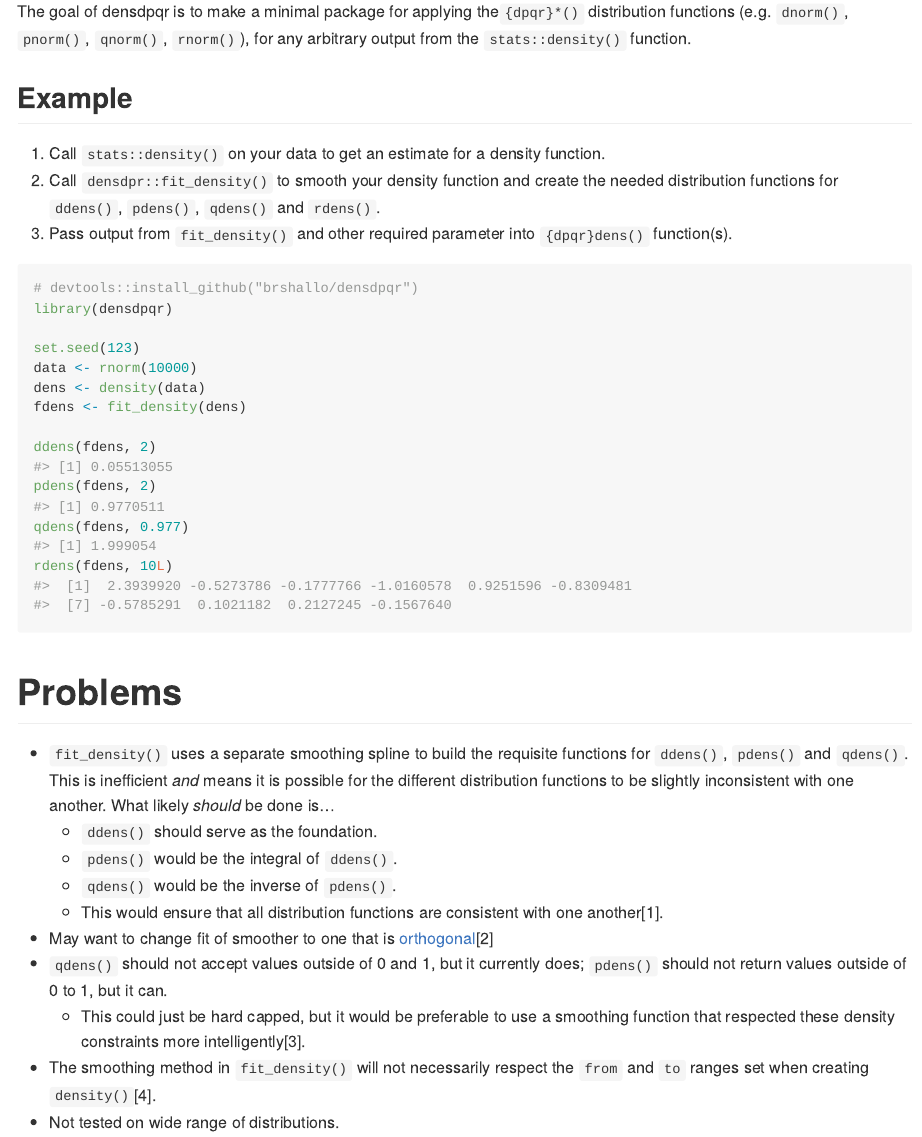
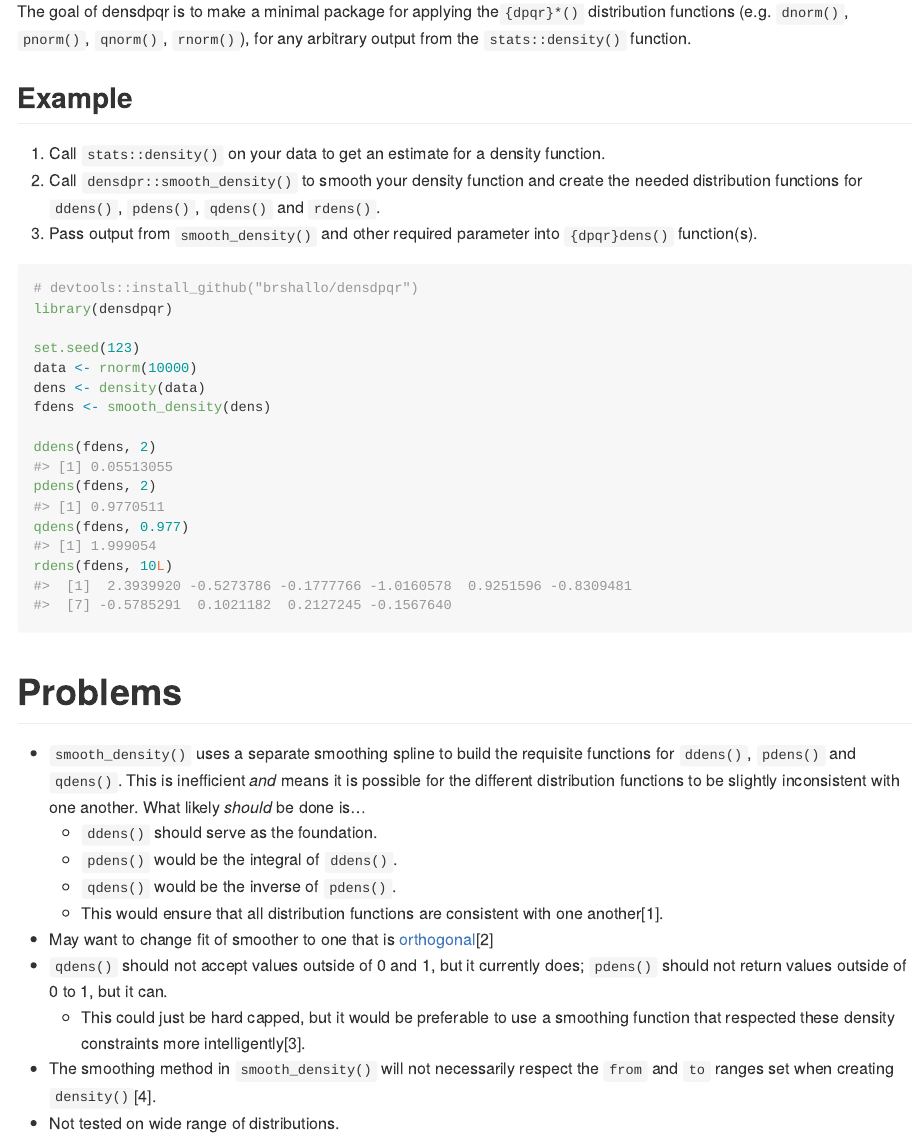
Before and after one commit to brshallo/densdpqr, an R Markdown document (README.Rmd): the page in a window 1100 px wide, from 110 px down. The pictures show the output file README.md that the author committed with the source, drawn offline in the style of GitHub; badge pictures from the web are left out.

Commit message:
changed name from fit_distribution() to smooth_distribution()

````diff
--- a/README.Rmd
+++ b/README.Rmd
@@ -24,8 +24,8 @@ The goal of densdpqr is to make a minimal package for applying the`{dpqr}*()` di
 ## Example
 
 1. Call `stats::density()` on your data to get an estimate for a density function.
-2. Call `densdpr::fit_density()` to smooth your density function and create the needed distribution functions for `ddens()`, `pdens()`, `qdens()` and `rdens()`.
-3. Pass output from `fit_density()` and other required parameter into `{dpqr}dens()` function(s).
+2. Call `densdpr::smooth_density()` to smooth your density function and create the needed distribution functions for `ddens()`, `pdens()`, `qdens()` and `rdens()`.
+3. Pass output from `smooth_density()` and other required parameter into `{dpqr}dens()` function(s).
 
 ```{r example}
 # devtools::install_github("brshallo/densdpqr")
@@ -34,7 +34,7 @@ library(densdpqr)
 set.seed(123)
 data <- rnorm(10000)
 dens <- density(data)
-fdens <- fit_density(dens)
+fdens <- smooth_density(dens)
 
 ddens(fdens, 2)
 pdens(fdens, 2)
@@ -44,7 +44,7 @@ rdens(fdens, 10L)
 
 # Problems
 
-* `fit_density()` uses a separate smoothing spline to build the requisite functions for `ddens()`, `pdens()` and `qdens()`. This is inefficient *and* means it is possible for the different distribution functions to be slightly inconsistent with one another. What likely *should* be done is...
+* `smooth_density()` uses a separate smoothing spline to build the requisite functions for `ddens()`, `pdens()` and `qdens()`. This is inefficient *and* means it is possible for the different distribution functions to be slightly inconsistent with one another. What likely *should* be done is...
     * `ddens()` should serve as the foundation.
     * `pdens()` would be the integral of `ddens()`.
     * `qdens()` would be the inverse of `pdens()`.
@@ -52,7 +52,7 @@ rdens(fdens, 10L)
 * May want to change fit of smoother to one that is [orthogonal](https://en.wikipedia.org/wiki/Cubic_Hermite_spline)^[Current method may be biased towards smoothing density rather than the inverse, the quantiles.]
 * `qdens()` should not accept values outside of 0 and 1, but it currently does; `pdens()` should not return values outside of 0 to 1, but it can.
     * This could just be hard capped, but it would be preferable to use a smoothing function that respected these density constraints more intelligently^[In the interim, maybe should at least at a `warning()` and just count on user being thoughtful.].
-* The smoothing method in `fit_density()` will not necessarily respect the `from` and `to` ranges set when creating `density()`^[Again are just relying on user to be intelligent when using.].
+* The smoothing method in `smooth_density()` will not necessarily respect the `from` and `to` ranges set when creating `density()`^[Again are just relying on user to be intelligent when using.].
 * Not tested on wide range of distributions.
 
 # Inspiration & Other Resources
````
Also changed, not shown: R/dpqrdens.R (+5 -5 lines), README.md, 4 other files.
